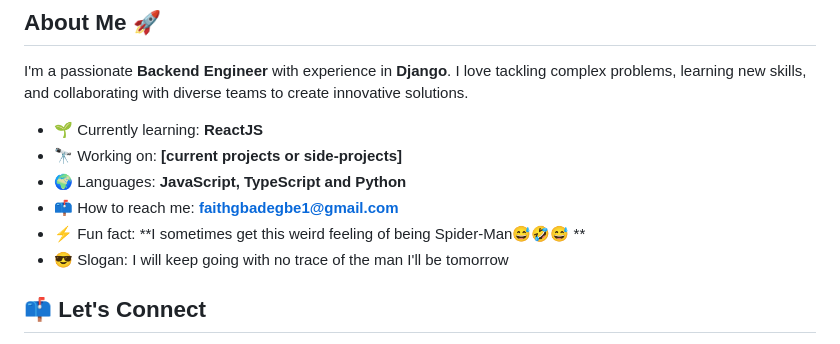
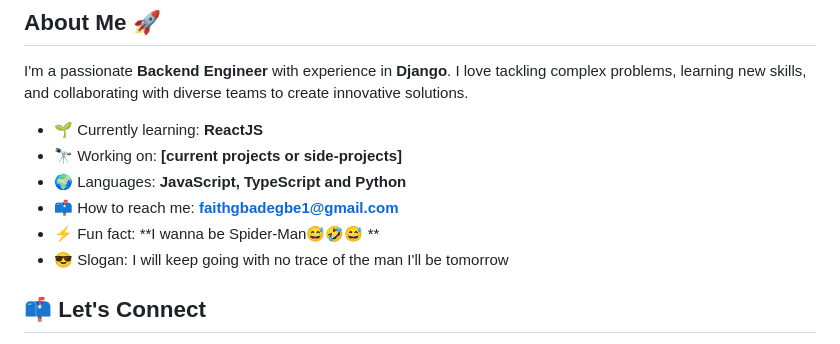
Before and after one commit to Faith-Etornam/Faith-Etornam, a Markdown page: README.md, the part around the change. Drawn GitHub-style.

```diff
--- a/README.md
+++ b/README.md
@@ -11,7 +11,7 @@ I'm a passionate **Backend Engineer** with experience in **Django**. I love tack
 - 🔭 Working on: **[current projects or side-projects]**
 - 🌍 Languages: **JavaScript, TypeScript and Python**
 - 📫 How to reach me: **faithgbadegbe1@gmail.com**
-- ⚡ Fun fact: **I sometimes get this weird feeling of being Spider-Man😅🤣😅 **
+- ⚡ Fun fact: **I wanna be Spider-Man😅🤣😅 **
 - 😎 Slogan: I will keep going with no trace of the man I'll be tomorrow
 
 ## 📫 Let's Connect
```
